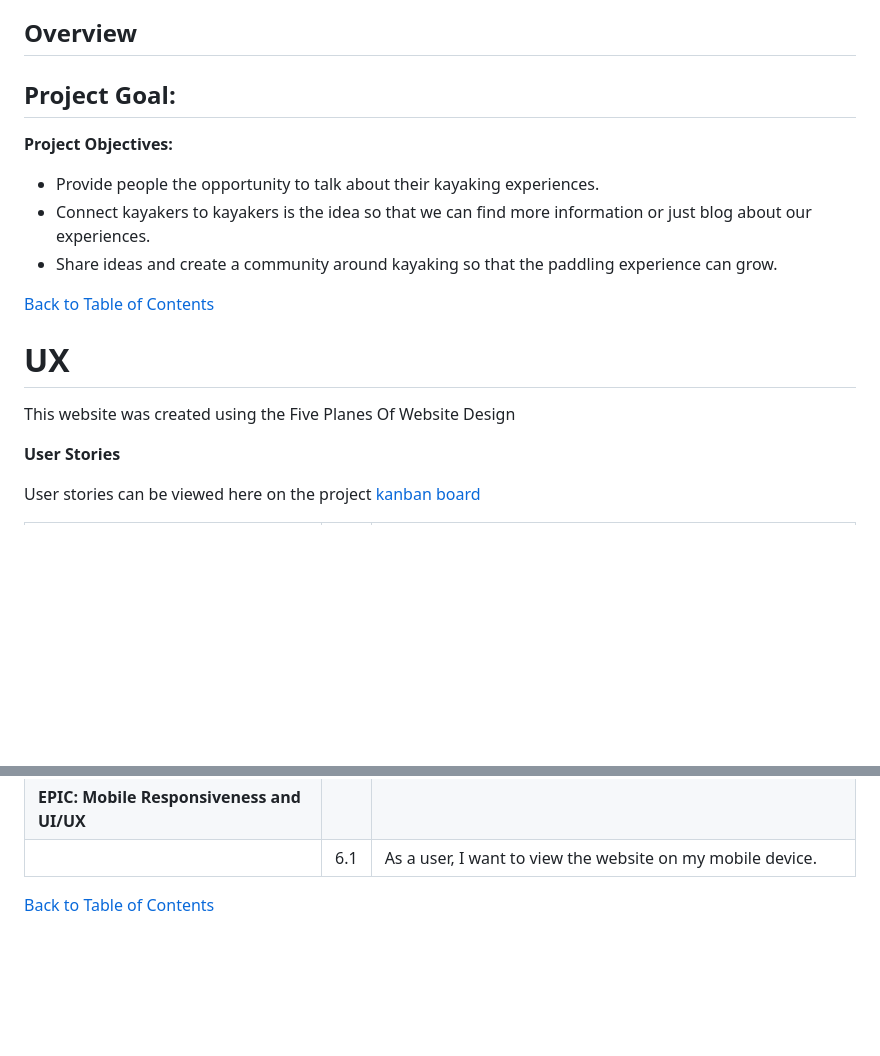
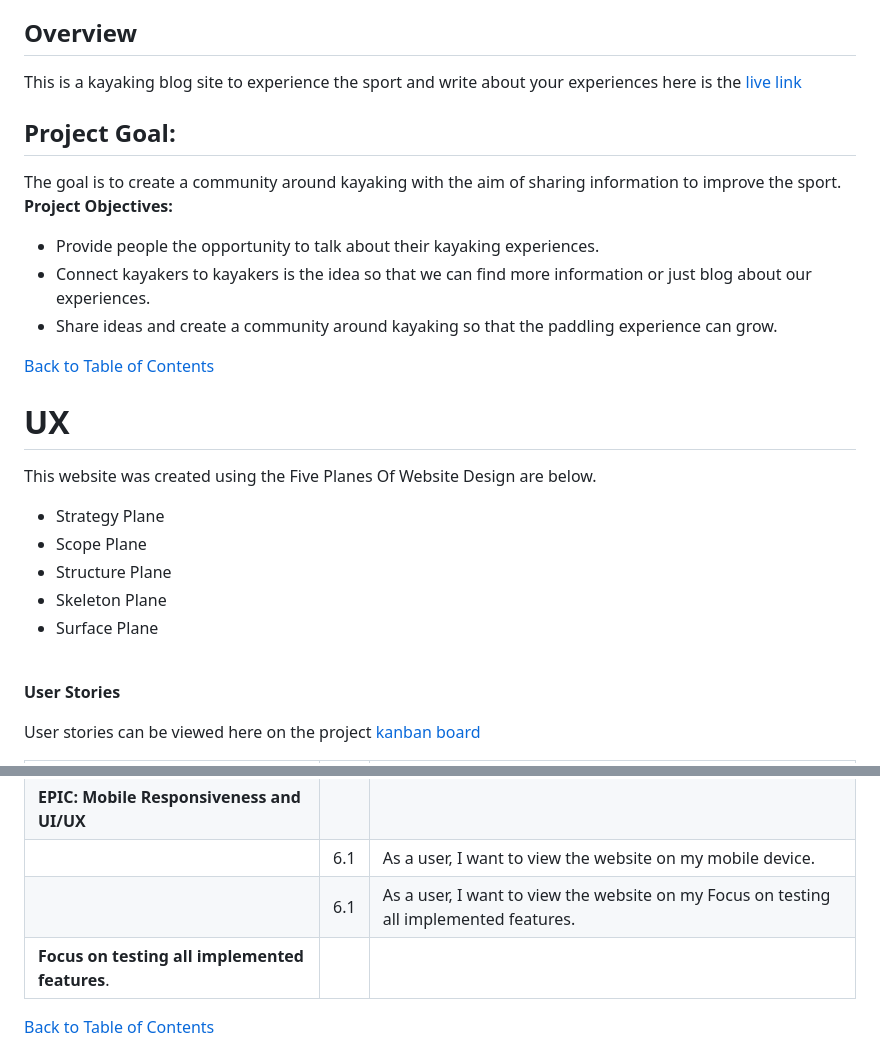
Before and after one commit to Marceillo/kayak-blog-pp4, a Markdown page: README.md, 2 parts joined by grey strips. Drawn GitHub-style; blank space fills up the shorter version.

Commit message:
Updated readme wireframes and text in ux

```diff
--- a/README.md
+++ b/README.md
@@ -53,8 +53,11 @@
 
 ## Overview
 
+This is a kayaking blog site to experience the sport and write about your experiences here is the [live link](https://kayak-blog-pp4-1054055911f7.herokuapp.com/my-posts/)
+
 ## Project Goal:
 
+The goal is to create a community around kayaking with the aim of sharing information to improve the sport.
 **Project Objectives:**
 
 * Provide people the opportunity to talk about their kayaking experiences.
@@ -67,7 +70,14 @@
 
 # UX
 
-This website was created using the Five Planes Of Website Design<br>
+This website was created using the Five Planes Of Website Design are below.
+<br>
+* Strategy Plane
+* Scope Plane
+* Structure Plane
+* Skeleton Plane
+* Surface Plane
+<br>
 
 **User Stories**
 
@@ -94,8 +104,8 @@ User stories can be viewed here on the project [kanban board ](https://github.co
 |                                     | 5.1 | As an admin, I want to manage users and content through the admin panel. |
 | **EPIC: Mobile Responsiveness and UI/UX**|    |                                                                 |
 |                                     | 6.1 | As a user, I want to view the website on my mobile device.          |
-
-
+|                                     | 6.1 | As a user, I want to view the website on my Focus on testing all implemented features.          |
+|**Focus on testing all implemented features**.|
 
 
 [Back to Table of Contents](#table-of-contents)
```
Also changed, not shown: other parts of README.md (+21 -2 lines).
